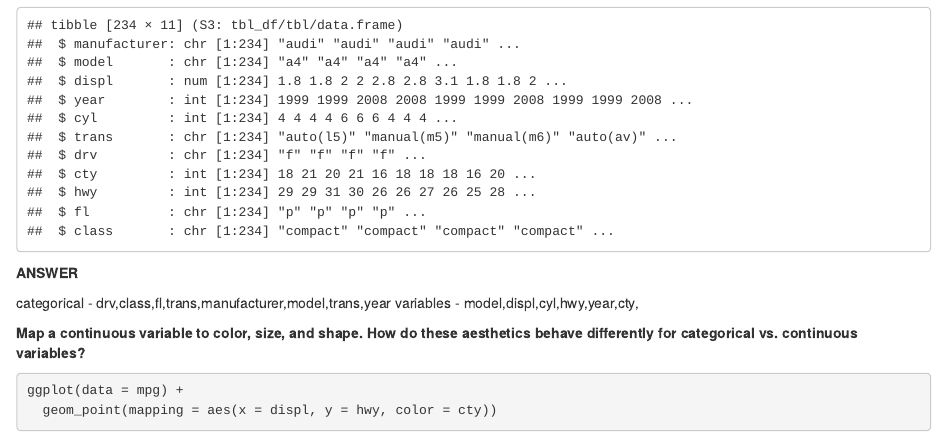
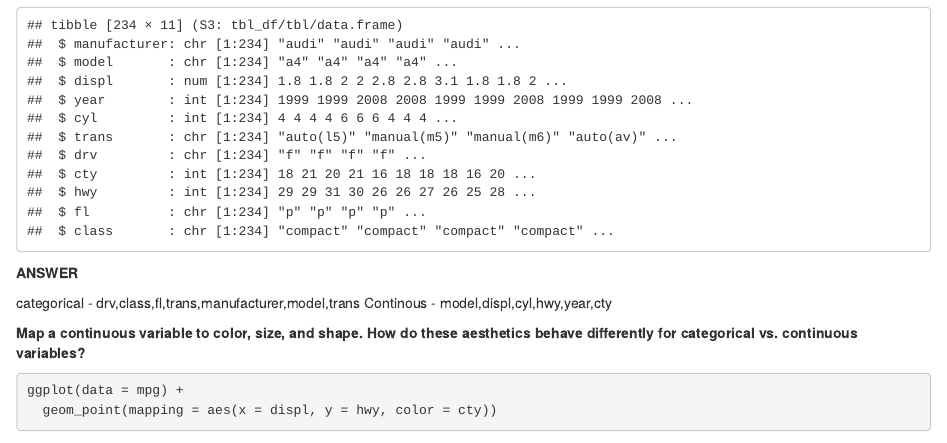
Before and after one commit to lindamukami/Master-Data-Science---R, an R Markdown document (exercise 3.Rmd): the page in a window 1100 px wide, from 3390 px down. Rendered offline with R 4.5, knitr and Pandoc, with nearby package versions; some code elsewhere in the file could not run offline.

Commit message:
error solved 1

```diff
--- a/exercise 3.Rmd
+++ b/exercise 3.Rmd
@@ -73,8 +73,8 @@ str(mpg)
 
 **ANSWER**
 
-categorical - drv,class,fl,trans,manufacturer,model,trans,year
-variables - model,displ,cyl,hwy,year,cty,
+categorical - drv,class,fl,trans,manufacturer,model,trans
+Continous - model,displ,cyl,hwy,year,cty
 
 **Map a continuous variable to color, size, and shape. How do these aesthetics behave differently for categorical vs. continuous variables?**
 
```
Also changed, not shown: exercise 3.nb.html.
